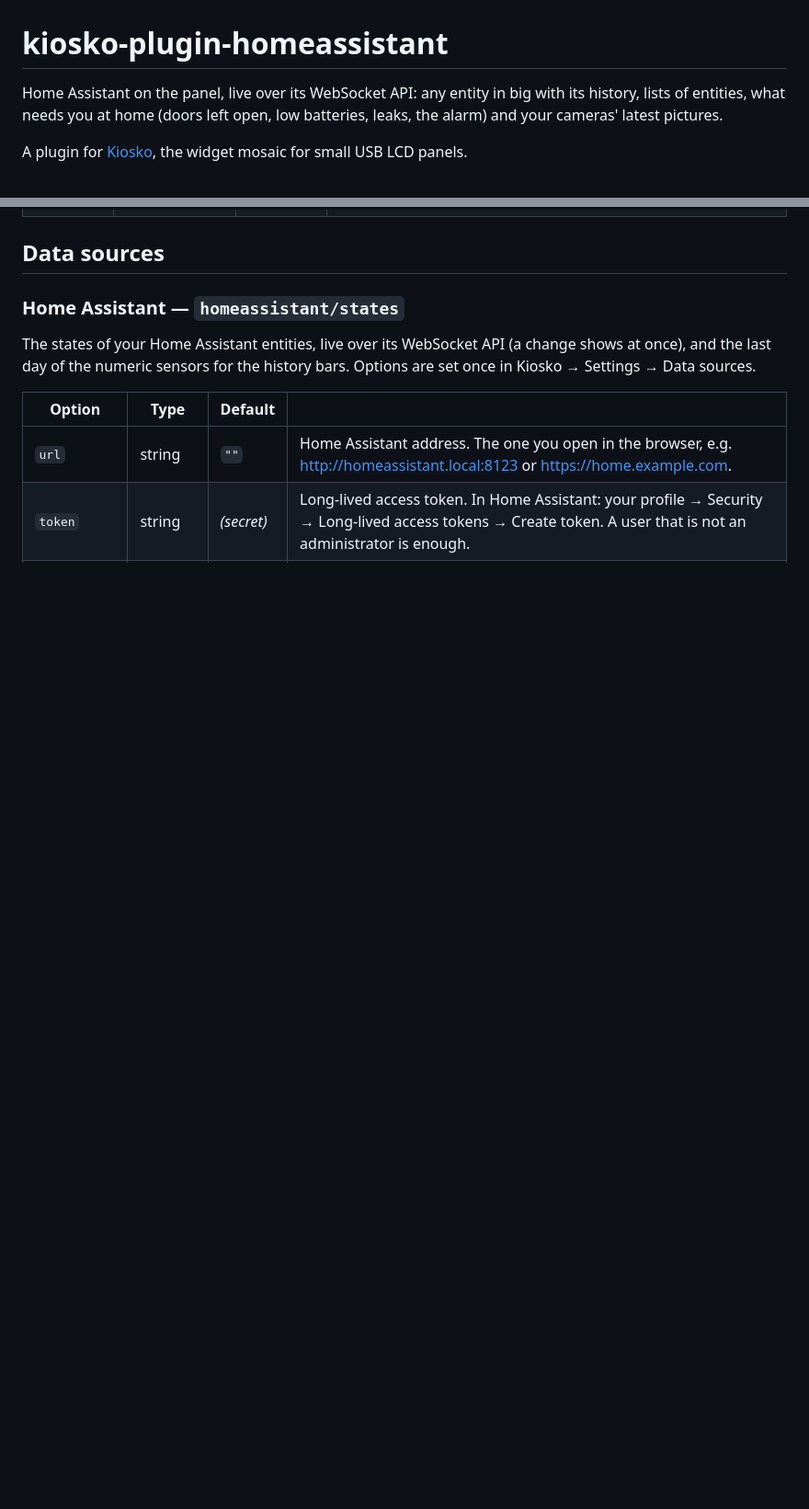
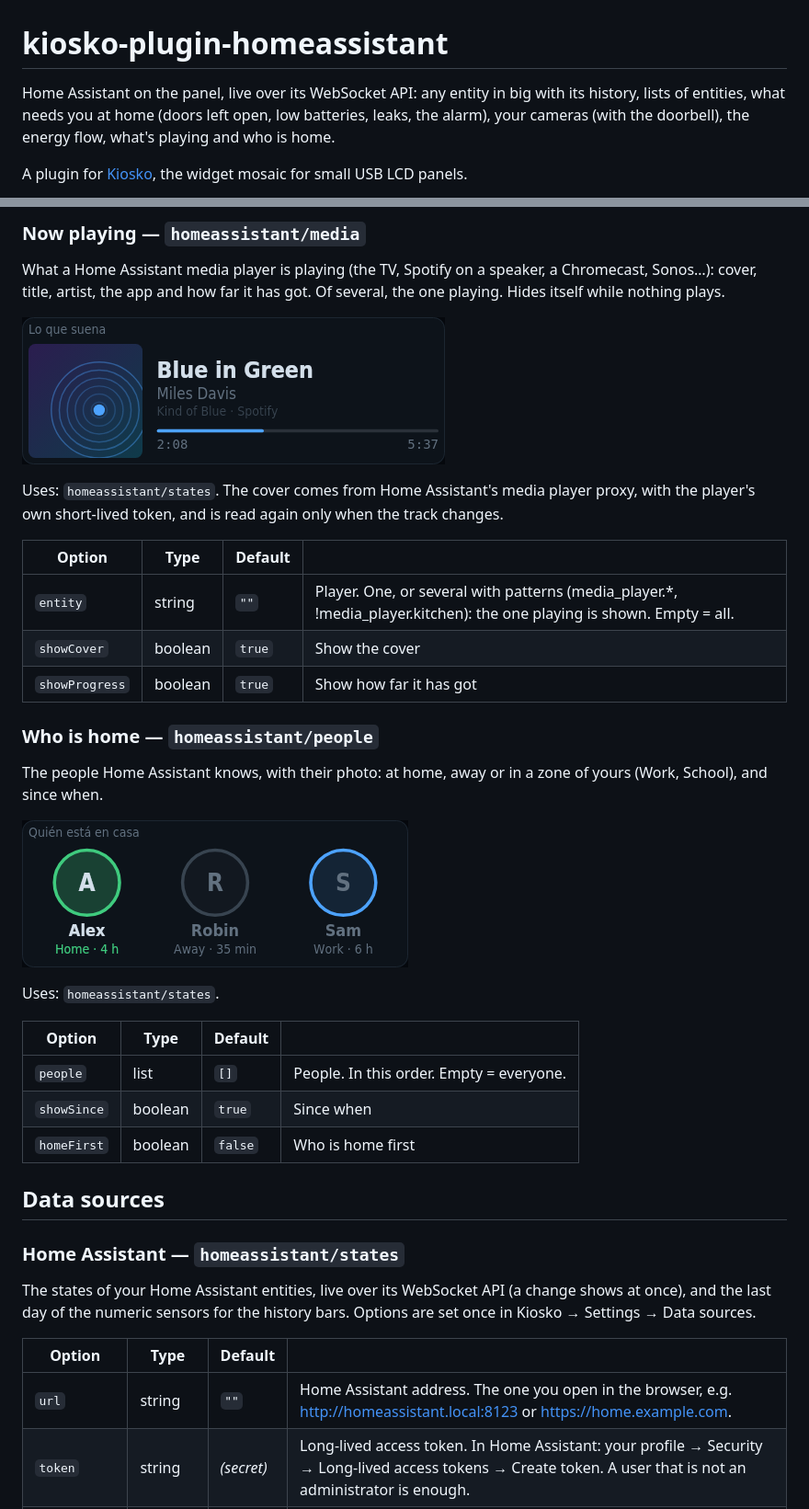
Before and after one commit to kiosko-lcd/kiosko-plugin-homeassistant, a Markdown page: README.md, 2 parts joined by grey strips. Shown at 92% size. GitHub-like rendering; pictures changed too: docs/media.png (added), docs/people.png (added); blank space fills up the shorter version.

```diff
--- a/README.md
+++ b/README.md
@@ -1,6 +1,6 @@
 # kiosko-plugin-homeassistant
 
-Home Assistant on the panel, live over its WebSocket API: any entity in big with its history, lists of entities, what needs you at home (doors left open, low batteries, leaks, the alarm) and your cameras' latest pictures.
+Home Assistant on the panel, live over its WebSocket API: any entity in big with its history, lists of entities, what needs you at home (doors left open, low batteries, leaks, the alarm), your cameras (with the doorbell), the energy flow, what's playing and who is home.
 
 A plugin for [Kiosko](https://github.com/kiosko-lcd/kiosko), the widget mosaic for small USB LCD panels.
 
@@ -111,3 +132,30 @@ The picture is read from Home Assistant's camera proxy with the camera's own sho
+### Now playing — `homeassistant/media`
+
+What a Home Assistant media player is playing (the TV, Spotify on a speaker, a Chromecast, Sonos…): cover, title, artist, the app and how far it has got. Of several, the one playing. Hides itself while nothing plays.
+
+![Now playing](docs/media.png)
+
+Uses: `homeassistant/states`. The cover comes from Home Assistant's media player proxy, with the player's own short-lived token, and is read again only when the track changes.
+
+| Option | Type | Default | |
+|---|---|---|---|
+| `entity` | string | `""` | Player. One, or several with patterns (media_player.*, !media_player.kitchen): the one playing is shown. Empty = all. |
+| `showCover` | boolean | `true` | Show the cover |
+| `showProgress` | boolean | `true` | Show how far it has got |
+
+### Who is home — `homeassistant/people`
+
+The people Home Assistant knows, with their photo: at home, away or in a zone of yours (Work, School), and since when.
+
+![Who is home](docs/people.png)
+
+Uses: `homeassistant/states`.
+
+| Option | Type | Default | |
+|---|---|---|---|
+| `people` | list | `[]` | People. In this order. Empty = everyone. |
+| `showSince` | boolean | `true` | Since when |
+| `homeFirst` | boolean | `false` | Who is home first |
 
 ## Data sources
 
```
Also changed, not shown: other parts of README.md (+22 -1 lines), docs/energy.png (added), 14 other files.
